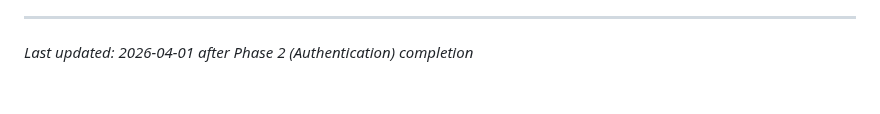
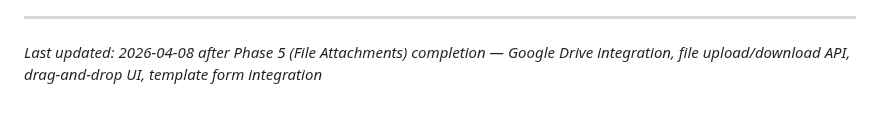
Before and after one commit to wildbear94/MiceSign, a Markdown page: .planning/PROJECT.md, the part around the change. Drawn GitHub-style.

Commit message:
docs(phase-05): evolve PROJECT.md after phase completion

```diff
--- a/.planning/PROJECT.md
+++ b/.planning/PROJECT.md
@@ -90,4 +90,4 @@ This document evolves at phase transitions and milestone boundaries.
 4. Update Context with current state
 
 ---
-*Last updated: 2026-04-01 after Phase 2 (Authentication) completion*
+*Last updated: 2026-04-08 after Phase 5 (File Attachments) completion — Google Drive integration, file upload/download API, drag-and-drop UI, template form integration*
```
